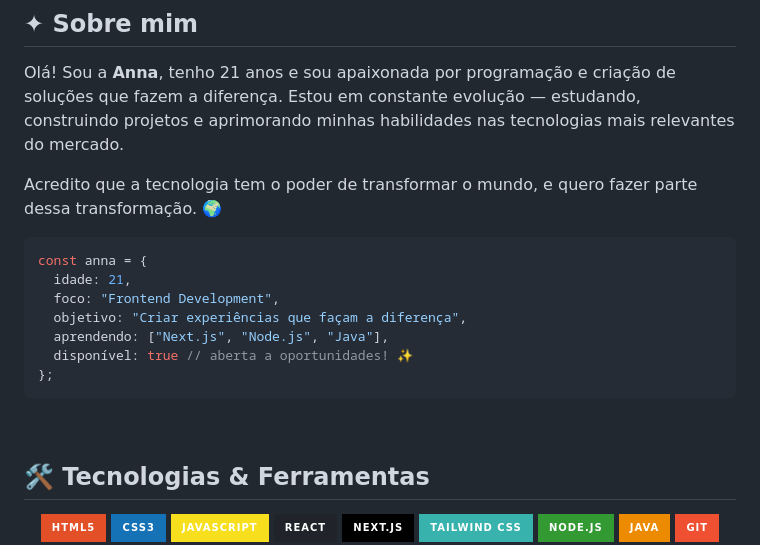
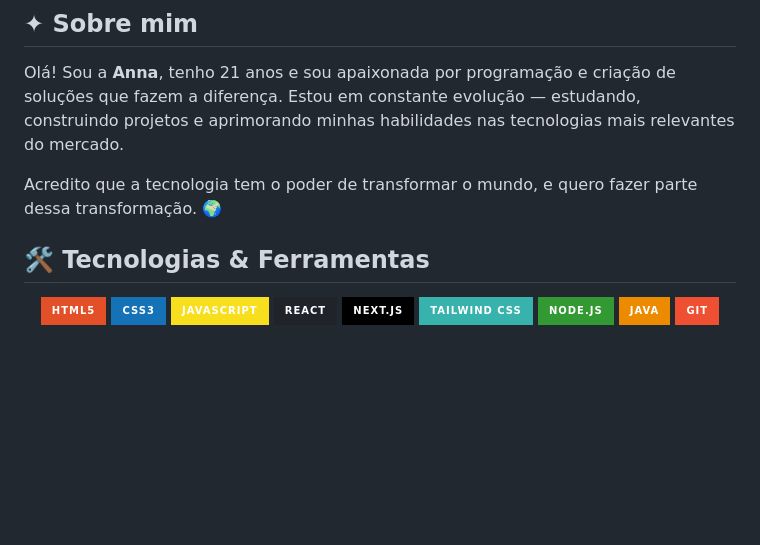
Before and after one commit to anninhaschmid/anninhaschmid.github.io, a Markdown page: README.md, the part around the change. Drawn GitHub-style; badges without logos; blank space fills up the shorter version.

Commit message:
Remove JavaScript snippet from README
Removed JavaScript code snippet about Anna's profile.

````diff
--- a/README.md
+++ b/README.md
@@ -23,18 +23,6 @@
 Olá! Sou a **Anna**, tenho 21 anos e sou apaixonada por programação e criação de soluções que fazem a diferença. Estou em constante evolução — estudando, construindo projetos e aprimorando minhas habilidades nas tecnologias mais relevantes do mercado.
 
 Acredito que a tecnologia tem o poder de transformar o mundo, e quero fazer parte dessa transformação. 🌍
-
-```javascript
-const anna = {
-  idade: 21,
-  foco: "Frontend Development",
-  objetivo: "Criar experiências que façam a diferença",
-  aprendendo: ["Next.js", "Node.js", "Java"],
-  disponível: true // aberta a oportunidades! ✨
-};
-```
-
-<br/>
 
 ## 🛠️ Tecnologias & Ferramentas
 
````
